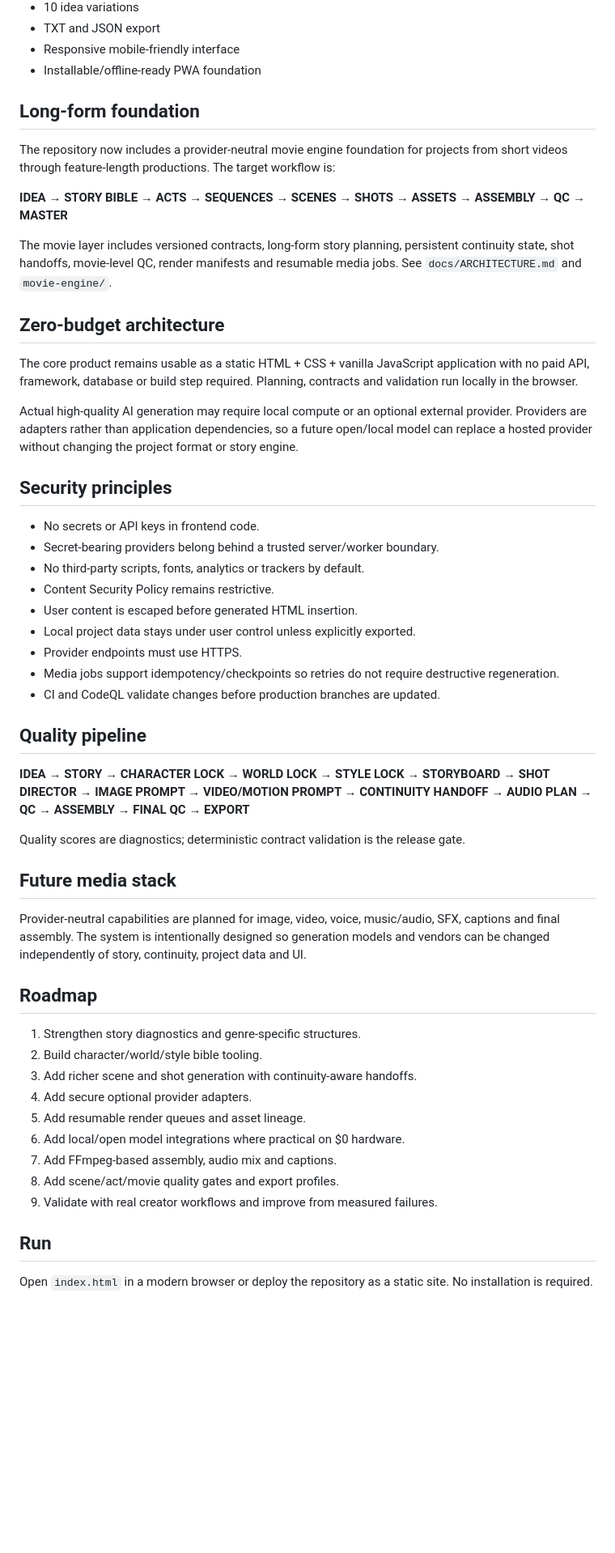
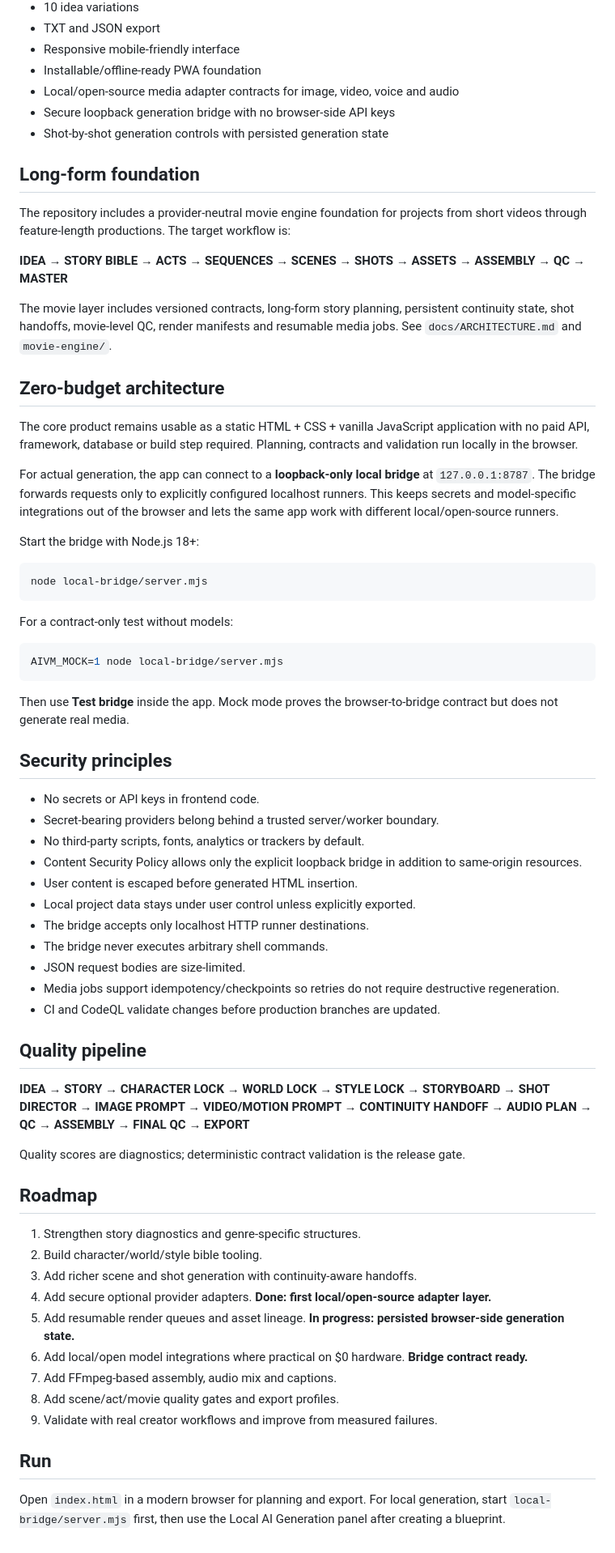
Before and after one commit to florendoabegail05-boop/ai-video-maker, a Markdown page: README.md, the part around the change. Shown at 81% size. Drawn GitHub-style; blank space fills up the shorter version.

Commit message:
docs: document real local generation path

````diff
--- a/README.md
+++ b/README.md
@@ -17,10 +17,13 @@ A zero-cost, local-first video production studio designed to grow from Shorts to
 - TXT and JSON export
 - Responsive mobile-friendly interface
 - Installable/offline-ready PWA foundation
+- Local/open-source media adapter contracts for image, video, voice and audio
+- Secure loopback generation bridge with no browser-side API keys
+- Shot-by-shot generation controls with persisted generation state
 
 ## Long-form foundation
 
-The repository now includes a provider-neutral movie engine foundation for projects from short videos through feature-length productions. The target workflow is:
+The repository includes a provider-neutral movie engine foundation for projects from short videos through feature-length productions. The target workflow is:
 
 **IDEA → STORY BIBLE → ACTS → SEQUENCES → SCENES → SHOTS → ASSETS → ASSEMBLY → QC → MASTER**
 
@@ -30,17 +33,33 @@ The movie layer includes versioned contracts, long-form story planning, persiste
 
 The core product remains usable as a static HTML + CSS + vanilla JavaScript application with no paid API, framework, database or build step required. Planning, contracts and validation run locally in the browser.
 
-Actual high-quality AI generation may require local compute or an optional external provider. Providers are adapters rather than application dependencies, so a future open/local model can replace a hosted provider without changing the project format or story engine.
+For actual generation, the app can connect to a **loopback-only local bridge** at `127.0.0.1:8787`. The bridge forwards requests only to explicitly configured localhost runners. This keeps secrets and model-specific integrations out of the browser and lets the same app work with different local/open-source runners.
+
+Start the bridge with Node.js 18+:
+
+```bash
+node local-bridge/server.mjs
+```
+
+For a contract-only test without models:
+
+```bash
+AIVM_MOCK=1 node local-bridge/server.mjs
+```
+
+Then use **Test bridge** inside the app. Mock mode proves the browser-to-bridge contract but does not generate real media.
 
 ## Security principles
 
 - No secrets or API keys in frontend code.
 - Secret-bearing providers belong behind a trusted server/worker boundary.
 - No third-party scripts, fonts, analytics or trackers by default.
-- Content Security Policy remains restrictive.
+- Content Security Policy allows only the explicit loopback bridge in addition to same-origin resources.
 - User content is escaped before generated HTML insertion.
 - Local project data stays under user control unless explicitly exported.
-- Provider endpoints must use HTTPS.
+- The bridge accepts only localhost HTTP runner destinations.
+- The bridge never executes arbitrary shell commands.
+- JSON request bodies are size-limited.
 - Media jobs support idempotency/checkpoints so retries do not require destructive regeneration.
 - CI and CodeQL validate changes before production branches are updated.
 
@@ -50,22 +69,18 @@ Actual high-quality AI generation may require local compute or an optional exter
 
 Quality scores are diagnostics; deterministic contract validation is the release gate.
 
-## Future media stack
-
-Provider-neutral capabilities are planned for image, video, voice, music/audio, SFX, captions and final assembly. The system is intentionally designed so generation models and vendors can be changed independently of story, continuity, project data and UI.
-
 ## Roadmap
 
 1. Strengthen story diagnostics and genre-specific structures.
 2. Build character/world/style bible tooling.
 3. Add richer scene and shot generation with continuity-aware handoffs.
-4. Add secure optional provider adapters.
-5. Add resumable render queues and asset lineage.
-6. Add local/open model integrations where practical on $0 hardware.
+4. Add secure optional provider adapters. **Done: first local/open-source adapter layer.**
+5. Add resumable render queues and asset lineage. **In progress: persisted browser-side generation state.**
+6. Add local/open model integrations where practical on $0 hardware. **Bridge contract ready.**
 7. Add FFmpeg-based assembly, audio mix and captions.
 8. Add scene/act/movie quality gates and export profiles.
 9. Validate with real creator workflows and improve from measured failures.
 
 ## Run
 
-Open `index.html` in a modern browser or deploy the repository as a static site. No installation is required.
+Open `index.html` in a modern browser for planning and export. For local generation, start `local-bridge/server.mjs` first, then use the Local AI Generation panel after creating a blueprint.
````
